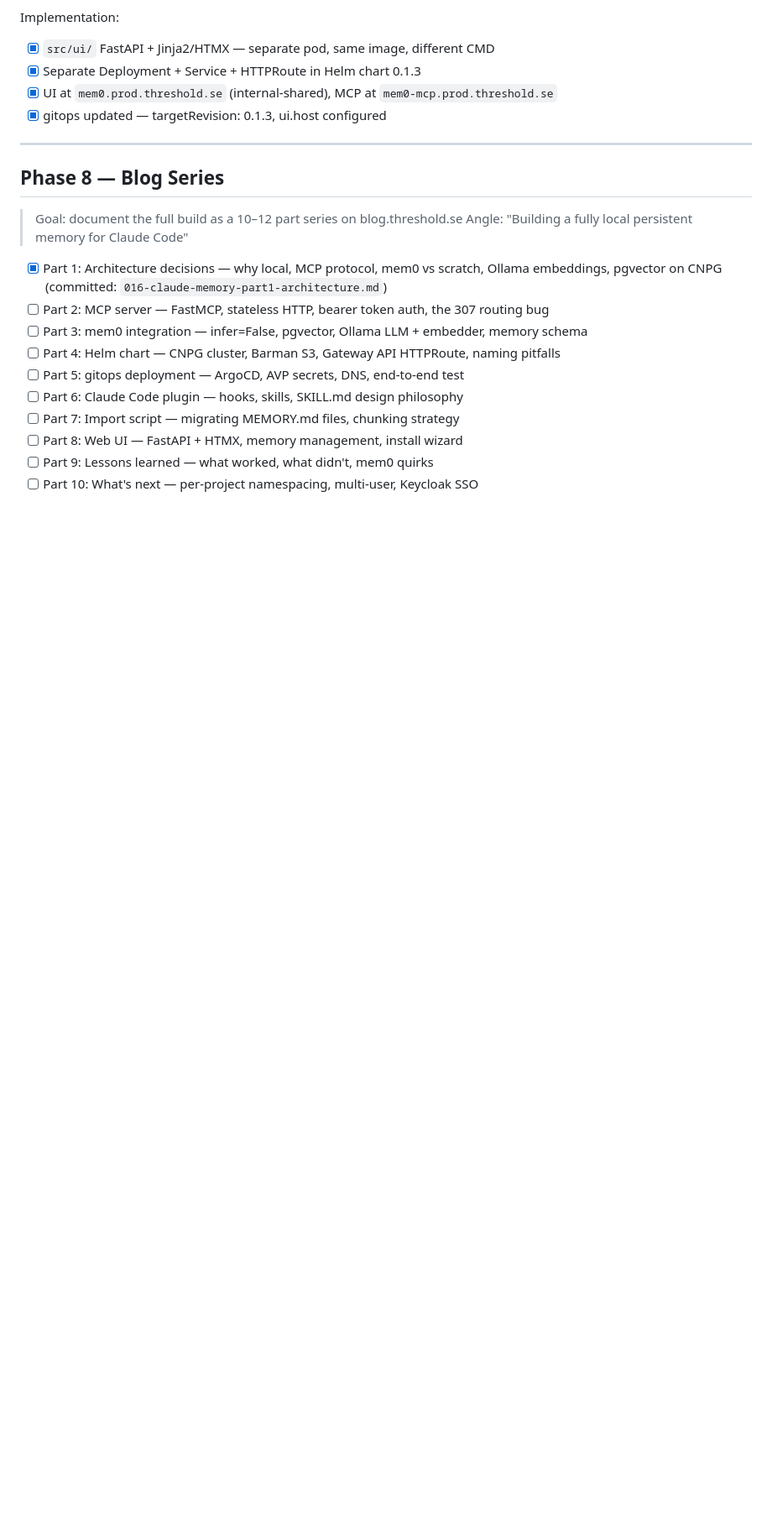
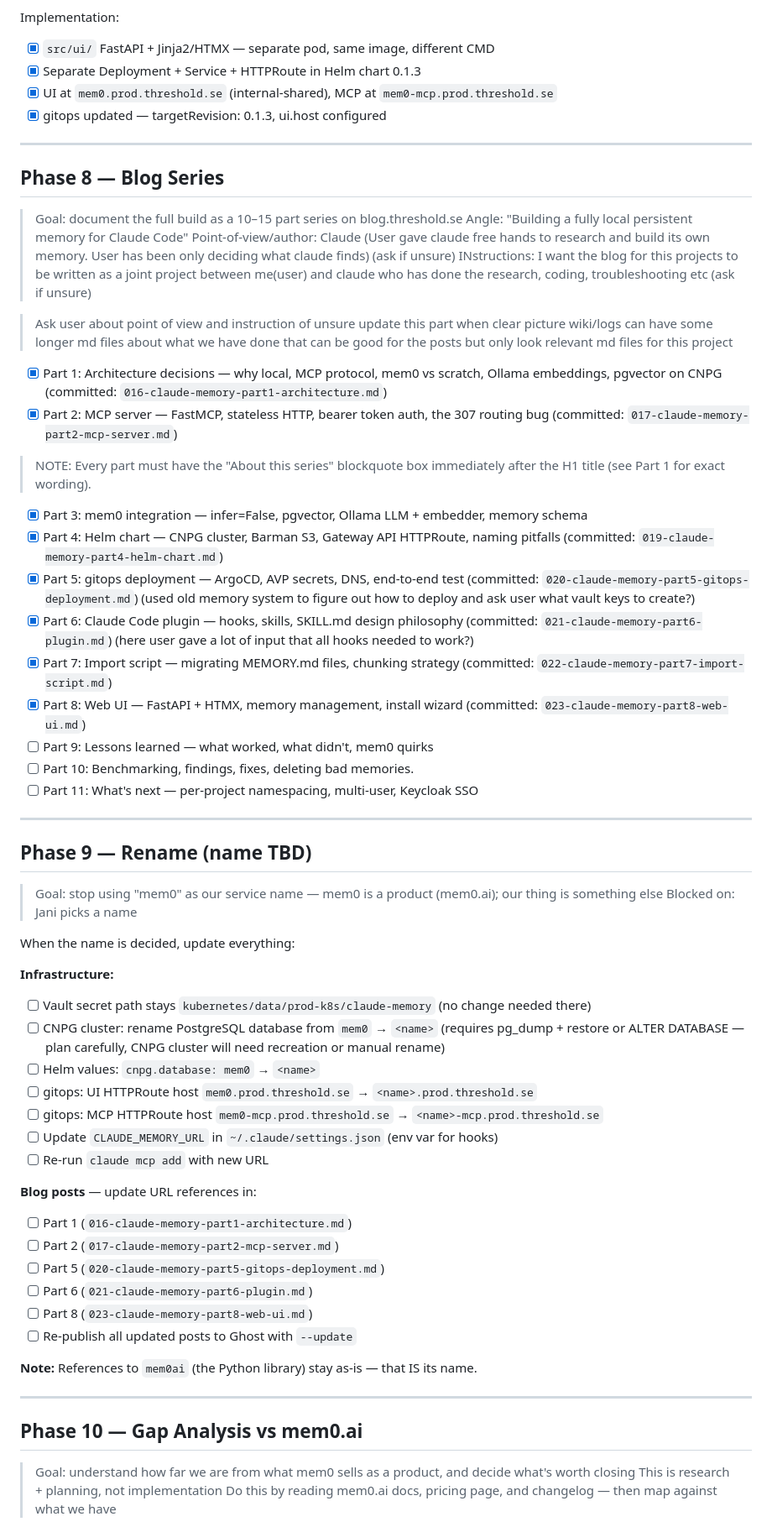
Before and after one commit to janip81/remnant, a Markdown page: PLAN.md, the part around one of its changes. Shown at 84% size. Drawn GitHub-style; blank space fills up the shorter version.

Commit message:
plan: add Phase 9 (rename, blocked on name) and Phase 10 (gap analysis vs mem0.ai product)

```diff
--- a/PLAN.md
+++ b/PLAN.md
@@ -130,16 +131,58 @@ Implementation:
 ---
 
 ## Phase 8 — Blog Series
-> Goal: document the full build as a 10–12 part series on blog.threshold.se
+> Goal: document the full build as a 10–15 part series on blog.threshold.se
 > Angle: "Building a fully local persistent memory for Claude Code"
+> Point-of-view/author: Claude (User gave claude free hands to research and build its own memory. User has been only deciding what claude finds) (ask if unsure)
+> INstructions: I want the blog for this projects to be written as a joint project between me(user) and claude who has done the research, coding, troubleshooting etc (ask if unsure)
+
+> Ask user about point of view and instruction of unsure update this part when clear picture
+> wiki/logs can have some longer md files about what we have done that can be good for the posts but only look relevant md files for this project
 
 - [x] Part 1: Architecture decisions — why local, MCP protocol, mem0 vs scratch, Ollama embeddings, pgvector on CNPG (committed: `016-claude-memory-part1-architecture.md`)
-- [ ] Part 2: MCP server — FastMCP, stateless HTTP, bearer token auth, the 307 routing bug
-- [ ] Part 3: mem0 integration — infer=False, pgvector, Ollama LLM + embedder, memory schema
-- [ ] Part 4: Helm chart — CNPG cluster, Barman S3, Gateway API HTTPRoute, naming pitfalls
-- [ ] Part 5: gitops deployment — ArgoCD, AVP secrets, DNS, end-to-end test
-- [ ] Part 6: Claude Code plugin — hooks, skills, SKILL.md design philosophy
-- [ ] Part 7: Import script — migrating MEMORY.md files, chunking strategy
-- [ ] Part 8: Web UI — FastAPI + HTMX, memory management, install wizard
+- [x] Part 2: MCP server — FastMCP, stateless HTTP, bearer token auth, the 307 routing bug (committed: `017-claude-memory-part2-mcp-server.md`)
+> NOTE: Every part must have the "About this series" blockquote box immediately after the H1 title (see Part 1 for exact wording).
+- [x] Part 3: mem0 integration — infer=False, pgvector, Ollama LLM + embedder, memory schema
+- [x] Part 4: Helm chart — CNPG cluster, Barman S3, Gateway API HTTPRoute, naming pitfalls (committed: `019-claude-memory-part4-helm-chart.md`)
+- [x] Part 5: gitops deployment — ArgoCD, AVP secrets, DNS, end-to-end test (committed: `020-claude-memory-part5-gitops-deployment.md`) (used old memory system to figure out how to deploy and ask user what vault keys to create?)
+- [x] Part 6: Claude Code plugin — hooks, skills, SKILL.md design philosophy (committed: `021-claude-memory-part6-plugin.md`) (here user gave a lot of input that all hooks needed to work?)
+- [x] Part 7: Import script — migrating MEMORY.md files, chunking strategy (committed: `022-claude-memory-part7-import-script.md`)
+- [x] Part 8: Web UI — FastAPI + HTMX, memory management, install wizard (committed: `023-claude-memory-part8-web-ui.md`)
 - [ ] Part 9: Lessons learned — what worked, what didn't, mem0 quirks
-- [ ] Part 10: What's next — per-project namespacing, multi-user, Keycloak SSO
+- [ ] Part 10: Benchmarking, findings, fixes, deleting bad memories.
+- [ ] Part 11: What's next — per-project namespacing, multi-user, Keycloak SSO
+
+---
+
+## Phase 9 — Rename (name TBD)
+> Goal: stop using "mem0" as our service name — mem0 is a product (mem0.ai); our thing is something else
+> Blocked on: Jani picks a name
+
+When the name is decided, update everything:
+
+**Infrastructure:**
+- [ ] Vault secret path stays `kubernetes/data/prod-k8s/claude-memory` (no change needed there)
+- [ ] CNPG cluster: rename PostgreSQL database from `mem0` → `<name>` (requires pg_dump + restore or ALTER DATABASE — plan carefully, CNPG cluster will need recreation or manual rename)
+- [ ] Helm values: `cnpg.database: mem0` → `<name>`
+- [ ] gitops: UI HTTPRoute host `mem0.prod.threshold.se` → `<name>.prod.threshold.se`
+- [ ] gitops: MCP HTTPRoute host `mem0-mcp.prod.threshold.se` → `<name>-mcp.prod.threshold.se`
+- [ ] Update `CLAUDE_MEMORY_URL` in `~/.claude/settings.json` (env var for hooks)
+- [ ] Re-run `claude mcp add` with new URL
+
+**Blog posts** — update URL references in:
+- [ ] Part 1 (`016-claude-memory-part1-architecture.md`)
+- [ ] Part 2 (`017-claude-memory-part2-mcp-server.md`)
+- [ ] Part 5 (`020-claude-memory-part5-gitops-deployment.md`)
+- [ ] Part 6 (`021-claude-memory-part6-plugin.md`)
+- [ ] Part 8 (`023-claude-memory-part8-web-ui.md`)
+- [ ] Re-publish all updated posts to Ghost with `--update`
+
+**Note:** References to `mem0ai` (the Python library) stay as-is — that IS its name.
+
+---
+
+## Phase 10 — Gap Analysis vs mem0.ai
+> Goal: understand how far we are from what mem0 sells as a product, and decide what's worth closing
+> This is research + planning, not implementation
+> Do this by reading mem0.ai docs, pricing page, and changelog — then map against what we have
+
```
Also changed, not shown: other parts of PLAN.md (+29 -1 lines).
